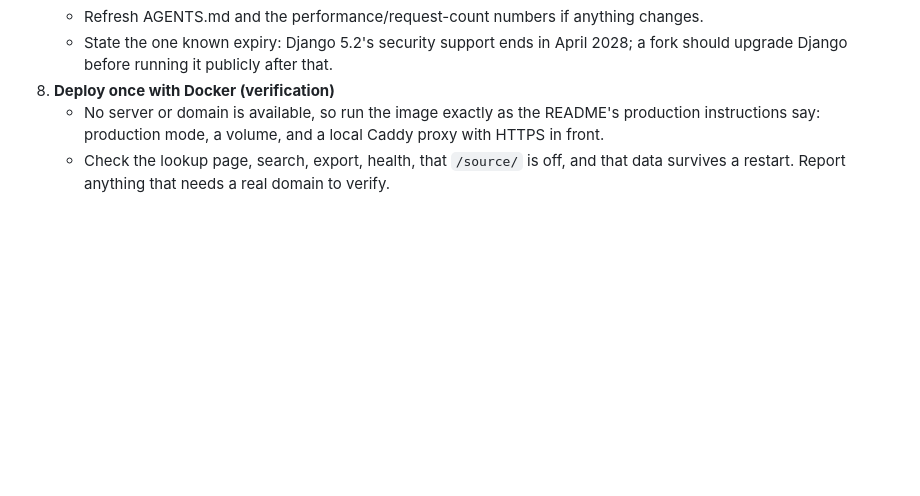
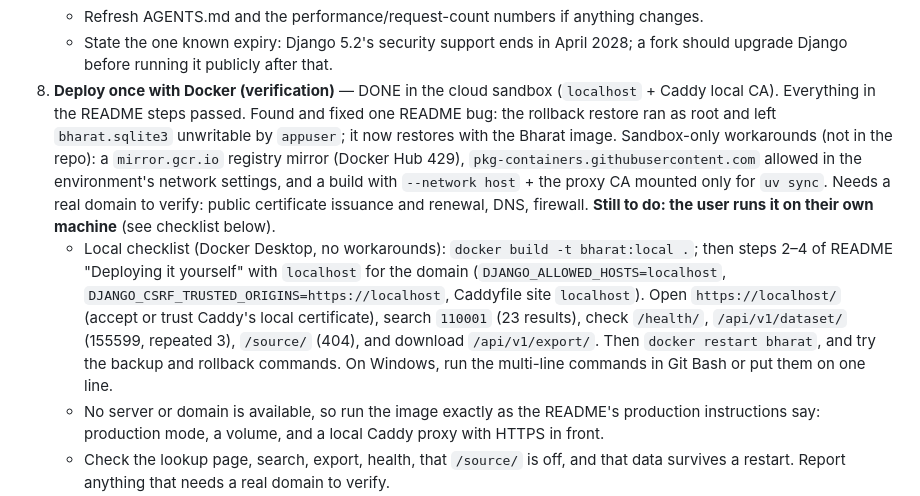
Before and after one commit to code-kasha/bharat, a Markdown page: TODO.md, the part around the change. GitHub-like rendering; blank space fills up the shorter version.

```diff
--- a/TODO.md
+++ b/TODO.md
@@ -63,7 +63,8 @@ Pick up from here. Nothing below is started unless marked done.
    - A production deployment section: `docker run` with the production env vars, a persistent `/data` volume, a reverse proxy for TLS (Caddy example), `DJANGO_ALLOWED_HOSTS`, `DJANGO_CSRF_TRUSTED_ORIGINS`, HTTPS flags, backups, updates and rollback.
    - Refresh AGENTS.md and the performance/request-count numbers if anything changes.
    - State the one known expiry: Django 5.2's security support ends in April 2028; a fork should upgrade Django before running it publicly after that.
-8. **Deploy once with Docker (verification)**
+8. **Deploy once with Docker (verification)** — DONE in the cloud sandbox (`localhost` + Caddy local CA). Everything in the README steps passed. Found and fixed one README bug: the rollback restore ran as root and left `bharat.sqlite3` unwritable by `appuser`; it now restores with the Bharat image. Sandbox-only workarounds (not in the repo): a `mirror.gcr.io` registry mirror (Docker Hub 429), `pkg-containers.githubusercontent.com` allowed in the environment's network settings, and a build with `--network host` + the proxy CA mounted only for `uv sync`. Needs a real domain to verify: public certificate issuance and renewal, DNS, firewall. **Still to do: the user runs it on their own machine** (see checklist below).
+   - Local checklist (Docker Desktop, no workarounds): `docker build -t bharat:local .`; then steps 2–4 of README "Deploying it yourself" with `localhost` for the domain (`DJANGO_ALLOWED_HOSTS=localhost`, `DJANGO_CSRF_TRUSTED_ORIGINS=https://localhost`, Caddyfile site `localhost`). Open `https://localhost/` (accept or trust Caddy's local certificate), search `110001` (23 results), check `/health/`, `/api/v1/dataset/` (155599, repeated 3), `/source/` (404), and download `/api/v1/export/`. Then `docker restart bharat`, and try the backup and rollback commands. On Windows, run the multi-line commands in Git Bash or put them on one line.
    - No server or domain is available, so run the image exactly as the README's production instructions say: production mode, a volume, and a local Caddy proxy with HTTPS in front.
    - Check the lookup page, search, export, health, that `/source/` is off, and that data survives a restart. Report anything that needs a real domain to verify.
 9. **Checkpoint:** run all checks, update the README verification notes, commit, push, and watch CI.
```
Also changed, not shown: README.md (+10 -1 lines).
